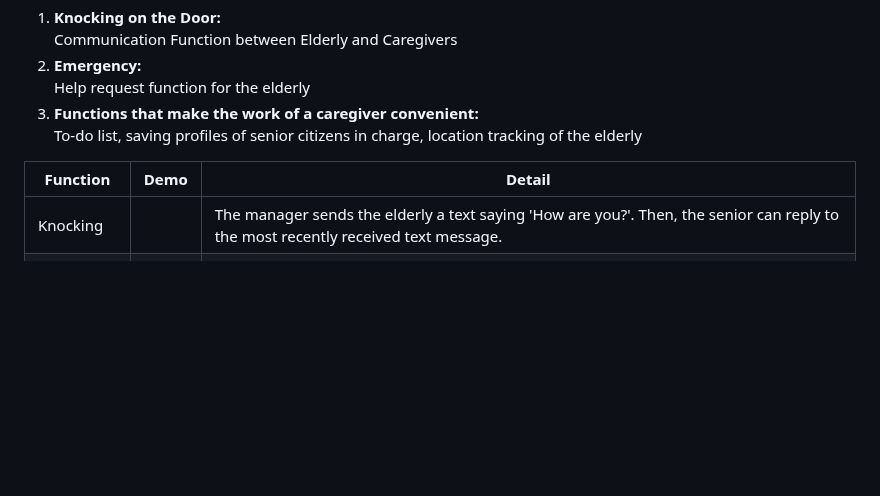
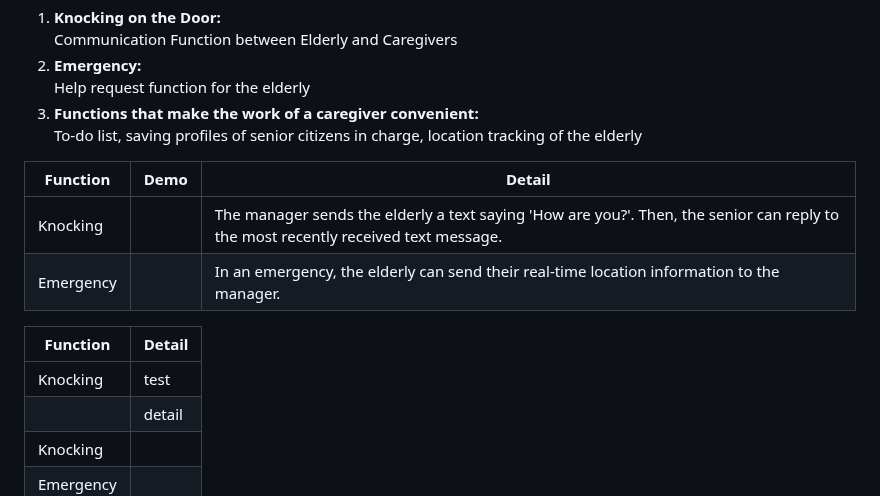
Before and after one commit to ShimminS096/Hello-Senior, a Markdown page: README.md, the part around the change. Drawn GitHub-style; blank space fills up the shorter version.

```diff
--- a/README.md
+++ b/README.md
@@ -45,6 +45,13 @@ Our team focused on the aging problem, which is a social problem in Korea. Along
 
 | Function | Demo | Detail |
 |----------|--------|------|
+| Knocking | | The manager sends the elderly a text saying 'How are you?'. Then, the senior can reply to the most recently received text message.|
+| Emergency | | In an emergency, the elderly can send their real-time location information to the manager. |
+
+| Function | Detail |
+|----------|--------|
+| Knocking | test |
+|          | detail |
 | Knocking | | The manager sends the elderly a text saying 'How are you?'. Then, the senior can reply to the most recently received text message.|
 | Emergency | | In an emergency, the elderly can send their real-time location information to the manager. |
 
```
